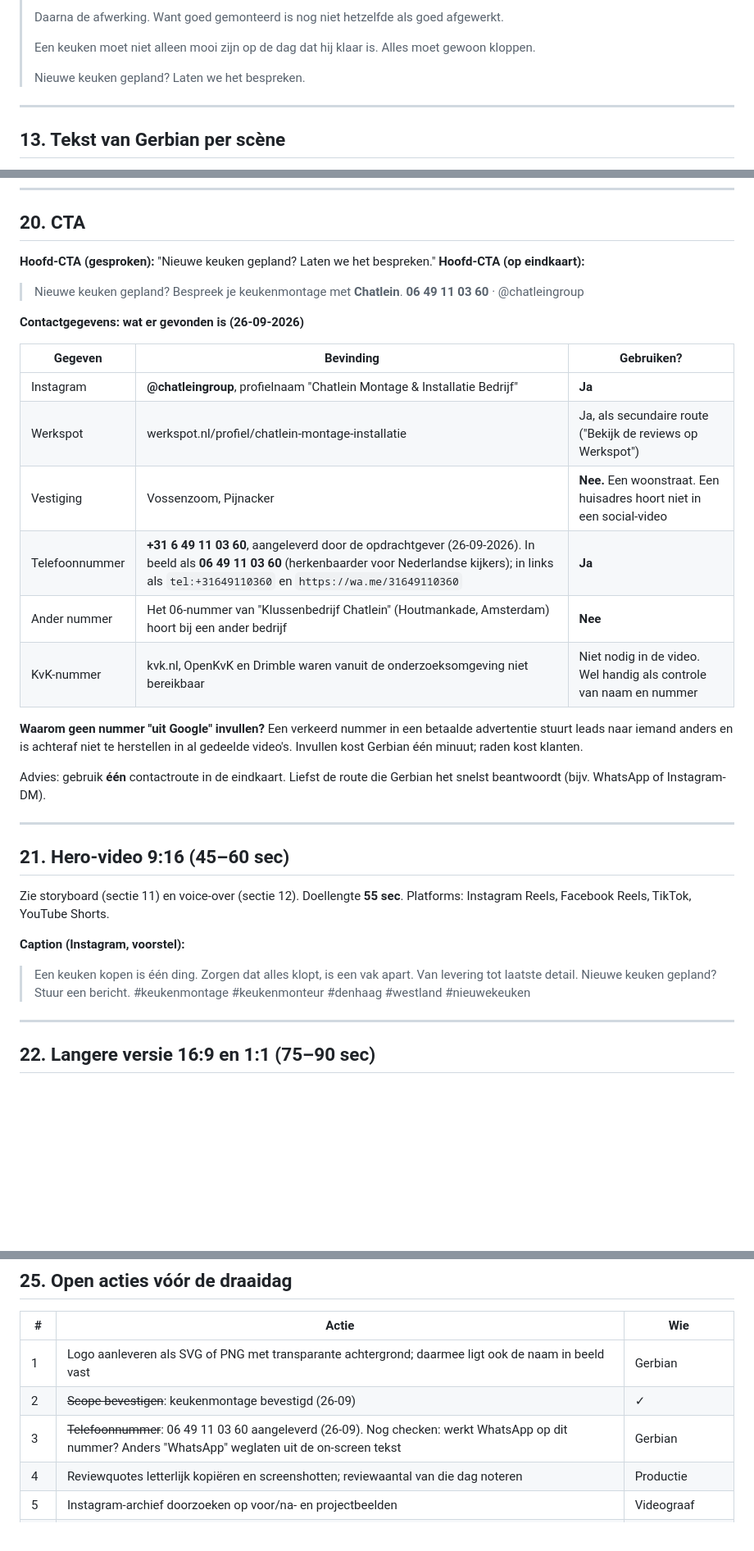
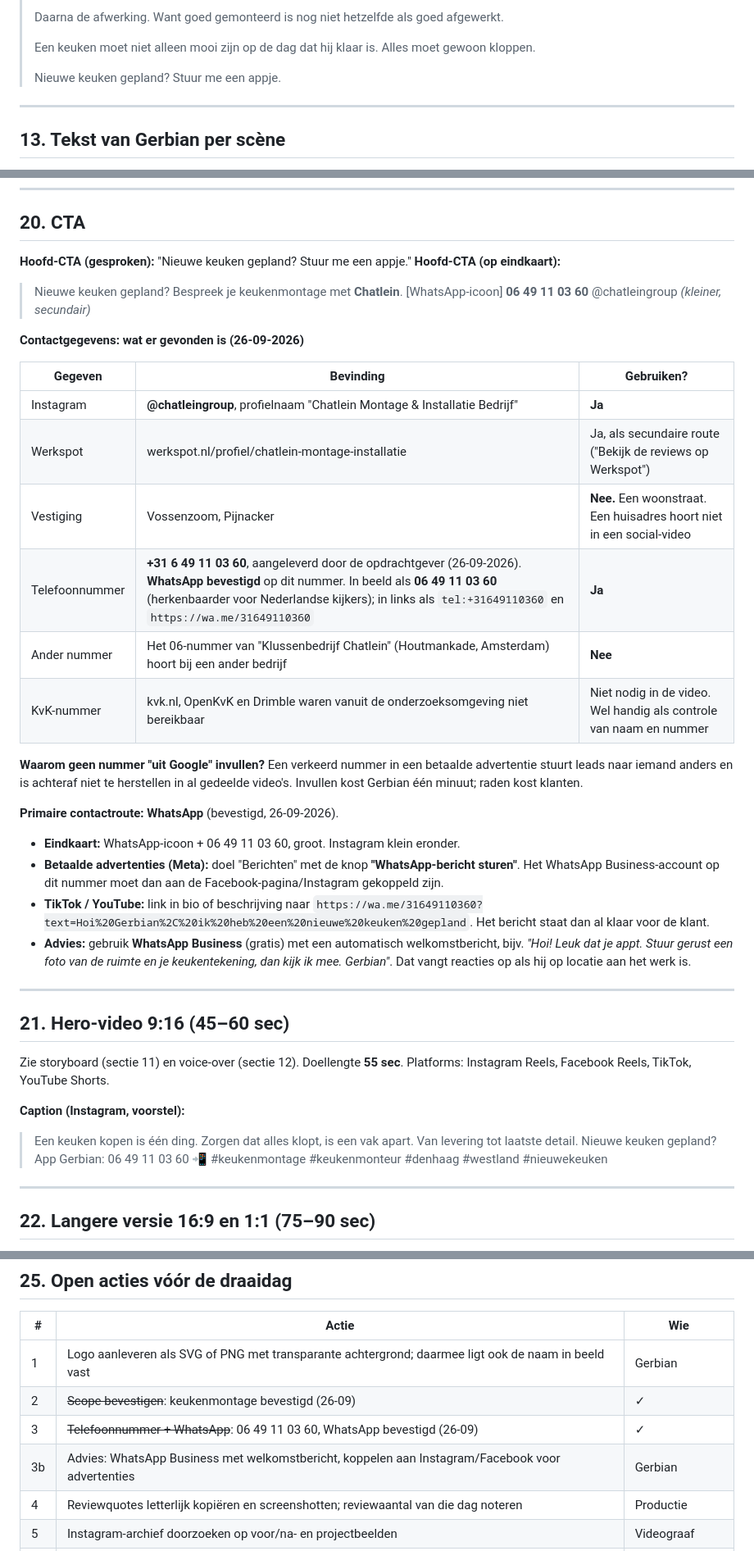
Before and after one commit to 4rn7jdrddp-glitch/my-website, a Markdown page: docs/videocampagne-chatlein.md, 3 parts joined by grey strips. Shown at 82% size. Rendered like a GitHub page; blank space fills up the shorter version.

Commit message:
Maak WhatsApp de primaire contactroute in de CTA
Co-Authored-By: Claude Opus 5.5 <noreply@anthropic.com>
Claude-Session: https://claude.ai/code/session_01RAnrPzkm13Gff7txvwrv6j

```diff
--- a/docs/videocampagne-chatlein.md
+++ b/docs/videocampagne-chatlein.md
@@ -213,7 +213,7 @@ Variant voor de lange versie: *"Van levering tot laatste detail. Tot alles klopt
 >
 > Een keuken moet niet alleen mooi zijn op de dag dat hij klaar is. Alles moet gewoon kloppen.
 >
-> Nieuwe keuken gepland? Laten we het bespreken.
+> Nieuwe keuken gepland? Stuur me een appje.
 
 ---
 
@@ -355,11 +355,12 @@ Alles in 4K 10-bit, log-profiel, 25p voor normale snelheid. Kader zó dat zowel
 
 ## 20. CTA
 
-**Hoofd-CTA (gesproken):** "Nieuwe keuken gepland? Laten we het bespreken."
+**Hoofd-CTA (gesproken):** "Nieuwe keuken gepland? Stuur me een appje."
 **Hoofd-CTA (op eindkaart):**
 > Nieuwe keuken gepland?
 > Bespreek je keukenmontage met **Chatlein**.
-> **06 49 11 03 60** · @chatleingroup
+> [WhatsApp-icoon] **06 49 11 03 60**
+> @chatleingroup *(kleiner, secundair)*
 
 **Contactgegevens: wat er gevonden is (26-09-2026)**
 
@@ -368,13 +369,17 @@ Alles in 4K 10-bit, log-profiel, 25p voor normale snelheid. Kader zó dat zowel
 | Instagram | **@chatleingroup**, profielnaam "Chatlein Montage & Installatie Bedrijf" | **Ja** |
 | Werkspot | werkspot.nl/profiel/chatlein-montage-installatie | Ja, als secundaire route ("Bekijk de reviews op Werkspot") |
 | Vestiging | Vossenzoom, Pijnacker | **Nee.** Een woonstraat. Een huisadres hoort niet in een social-video |
-| Telefoonnummer | **+31 6 49 11 03 60**, aangeleverd door de opdrachtgever (26-09-2026). In beeld als **06 49 11 03 60** (herkenbaarder voor Nederlandse kijkers); in links als `tel:+31649110360` en `https://wa.me/31649110360` | **Ja** |
+| Telefoonnummer | **+31 6 49 11 03 60**, aangeleverd door de opdrachtgever (26-09-2026). **WhatsApp bevestigd** op dit nummer. In beeld als **06 49 11 03 60** (herkenbaarder voor Nederlandse kijkers); in links als `tel:+31649110360` en `https://wa.me/31649110360` | **Ja** |
 | Ander nummer | Het 06-nummer van "Klussenbedrijf Chatlein" (Houtmankade, Amsterdam) hoort bij een ander bedrijf | **Nee** |
 | KvK-nummer | kvk.nl, OpenKvK en Drimble waren vanuit de onderzoeksomgeving niet bereikbaar | Niet nodig in de video. Wel handig als controle van naam en nummer |
 
 **Waarom geen nummer "uit Google" invullen?** Een verkeerd nummer in een betaalde advertentie stuurt leads naar iemand anders en is achteraf niet te herstellen in al gedeelde video's. Invullen kost Gerbian één minuut; raden kost klanten.
 
-Advies: gebruik **één** contactroute in de eindkaart. Liefst de route die Gerbian het snelst beantwoordt (bijv. WhatsApp of Instagram-DM).
+**Primaire contactroute: WhatsApp** (bevestigd, 26-09-2026).
+- **Eindkaart:** WhatsApp-icoon + 06 49 11 03 60, groot. Instagram klein eronder.
+- **Betaalde advertenties (Meta):** doel "Berichten" met de knop **"WhatsApp-bericht sturen"**. Het WhatsApp Business-account op dit nummer moet dan aan de Facebook-pagina/Instagram gekoppeld zijn.
+- **TikTok / YouTube:** link in bio of beschrijving naar `https://wa.me/31649110360?text=Hoi%20Gerbian%2C%20ik%20heb%20een%20nieuwe%20keuken%20gepland`. Het bericht staat dan al klaar voor de klant.
+- **Advies:** gebruik **WhatsApp Business** (gratis) met een automatisch welkomstbericht, bijv. *"Hoi! Leuk dat je appt. Stuur gerust een foto van de ruimte en je keukentekening, dan kijk ik mee. Gerbian"*. Dat vangt reacties op als hij op locatie aan het werk is.
 
 ---
 
@@ -383,7 +388,7 @@ Advies: gebruik **één** contactroute in de eindkaart. Liefst de route die Gerb
 Zie storyboard (sectie 11) en voice-over (sectie 12). Doellengte **55 sec**. Platforms: Instagram Reels, Facebook Reels, TikTok, YouTube Shorts.
 
 **Caption (Instagram, voorstel):**
-> Een keuken kopen is één ding. Zorgen dat alles klopt, is een vak apart. Van levering tot laatste detail. Nieuwe keuken gepland? Stuur een bericht.
+> Een keuken kopen is één ding. Zorgen dat alles klopt, is een vak apart. Van levering tot laatste detail. Nieuwe keuken gepland? App Gerbian: 06 49 11 03 60 📲
 > #keukenmontage #keukenmonteur #denhaag #westland #nieuwekeuken
 
 ---
@@ -473,7 +478,8 @@ Doellengte **85 sec**. Zelfde opbouw als de hero, met drie extra lagen:
 |---|---|---|
 | 1 | Logo aanleveren als SVG of PNG met transparante achtergrond; daarmee ligt ook de naam in beeld vast | Gerbian |
 | 2 | ~~Scope bevestigen~~: keukenmontage bevestigd (26-09) | ✓ |
-| 3 | ~~Telefoonnummer~~: 06 49 11 03 60 aangeleverd (26-09). Nog checken: werkt WhatsApp op dit nummer? Anders "WhatsApp" weglaten uit de on-screen tekst | Gerbian |
+| 3 | ~~Telefoonnummer + WhatsApp~~: 06 49 11 03 60, WhatsApp bevestigd (26-09) | ✓ |
+| 3b | Advies: WhatsApp Business met welkomstbericht, koppelen aan Instagram/Facebook voor advertenties | Gerbian |
 | 4 | Reviewquotes letterlijk kopiëren en screenshotten; reviewaantal van die dag noteren | Productie |
 | 5 | Instagram-archief doorzoeken op voor/na- en projectbeelden | Videograaf |
 | 6 | Een lopend project vinden waar de klant wil meewerken; toestemmingsformulier (beeld, naam, woning) | Gerbian + productie |
```
Also changed, not shown: other parts of docs/videocampagne-chatlein.md (+1 -1 lines).
